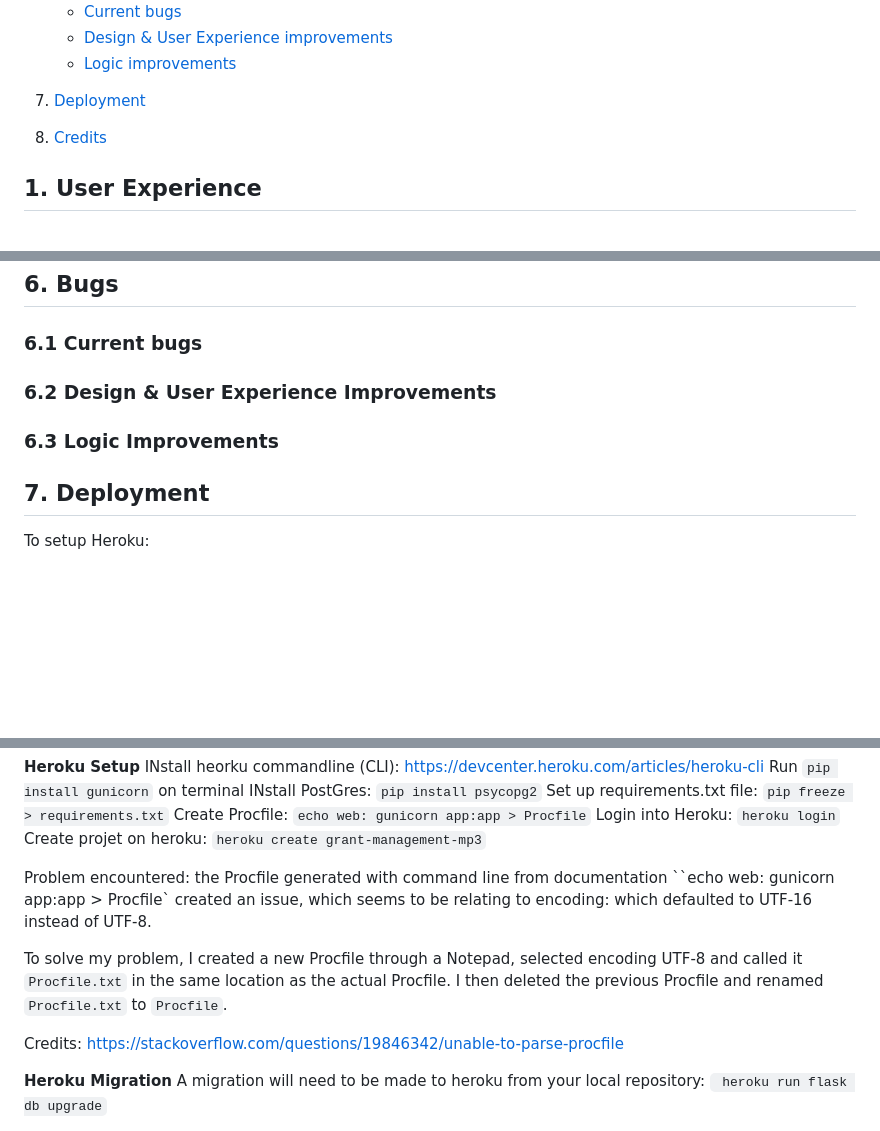
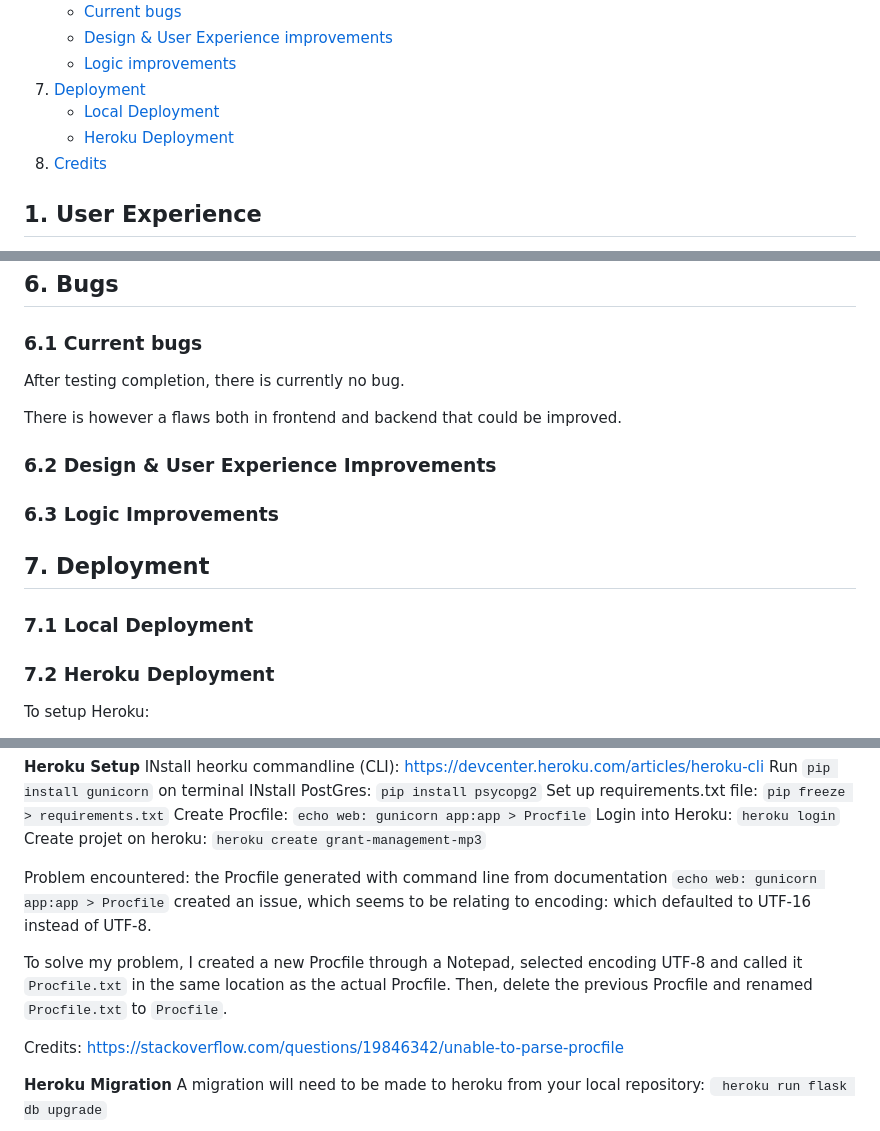
Before and after one commit to PhilMele/M3Project, a Markdown page: README.md, 3 parts joined by grey strips. Rendered like a GitHub page; blank space fills up the shorter version.

Commit message:
Add to Readme : Local Deployment section

```diff
--- a/README.md
+++ b/README.md
@@ -81,9 +81,9 @@ View the live site: https://grant-management-mp3-709b64ecedb2.herokuapp.com/
    - [Current bugs](#current-bugs)
    - [Design & User Experience improvements](#design-improvements)
    - [Logic improvements](#logic-improvements)
-
 7. [Deployment](#deployment)
-
+   - [Local Deployment](#local-deployment)
+   - [Heroku Deployment](#heroku-deployment)
 8. [Credits](#credits)
 
 
@@ -1269,10 +1269,20 @@ Click on this link to see manual testing steps: [Manual Testing Guide](MANUAL_TE
 
 ## 6. Bugs <a name="bugs"></a>
 ### 6.1 Current bugs <a name="current-bugs"></a>
+
+After testing completion, there is currently no bug.
+
+There is however a flaws both in frontend and backend that could be improved.
+
 ### 6.2 Design & User Experience Improvements <a name="design-improvements"></a>
+
+
 ### 6.3 Logic Improvements <a name="logic-improvements"></a>
+
+
 ## 7. Deployment <a name="deployment"></a>
-
+### 7.1 Local Deployment <a name="local-deployment"></a>
+### 7.2 Heroku Deployment <a name="heroku-deployment"></a>
 To setup Heroku:
 * Install Heroku commandline (CLI) (Documentation: https://devcenter.heroku.com/articles/heroku-cli), run: `pip install gunicorn`
 * Install PostGres: `pip install psycopg2`
@@ -1421,9 +1435,9 @@ Create Procfile: `echo web: gunicorn app:app > Procfile`
 Login into Heroku: `heroku login`
 Create projet on heroku: `heroku create grant-management-mp3`
 
-Problem encountered: the Procfile generated with command line from documentation ``echo web: gunicorn app:app > Procfile` created an issue, which seems to be relating to encoding: which defaulted to UTF-16 instead of UTF-8.
-
-To solve my problem, I created a new Procfile through a Notepad, selected encoding UTF-8 and called it `Procfile.txt` in the same location as the actual Procfile. I then deleted the previous Procfile and renamed `Procfile.txt` to `Procfile`.
+Problem encountered: the Procfile generated with command line from documentation `echo web: gunicorn app:app > Procfile` created an issue, which seems to be relating to encoding: which defaulted to UTF-16 instead of UTF-8.
+
+To solve my problem, I created a new Procfile through a Notepad, selected encoding UTF-8 and called it `Procfile.txt` in the same location as the actual Procfile. Then, delete the previous Procfile and renamed `Procfile.txt` to `Procfile`.
 
 Credits: https://stackoverflow.com/questions/19846342/unable-to-parse-procfile
 
```
Also changed, not shown: other parts of README.md (+5 -1 lines).
